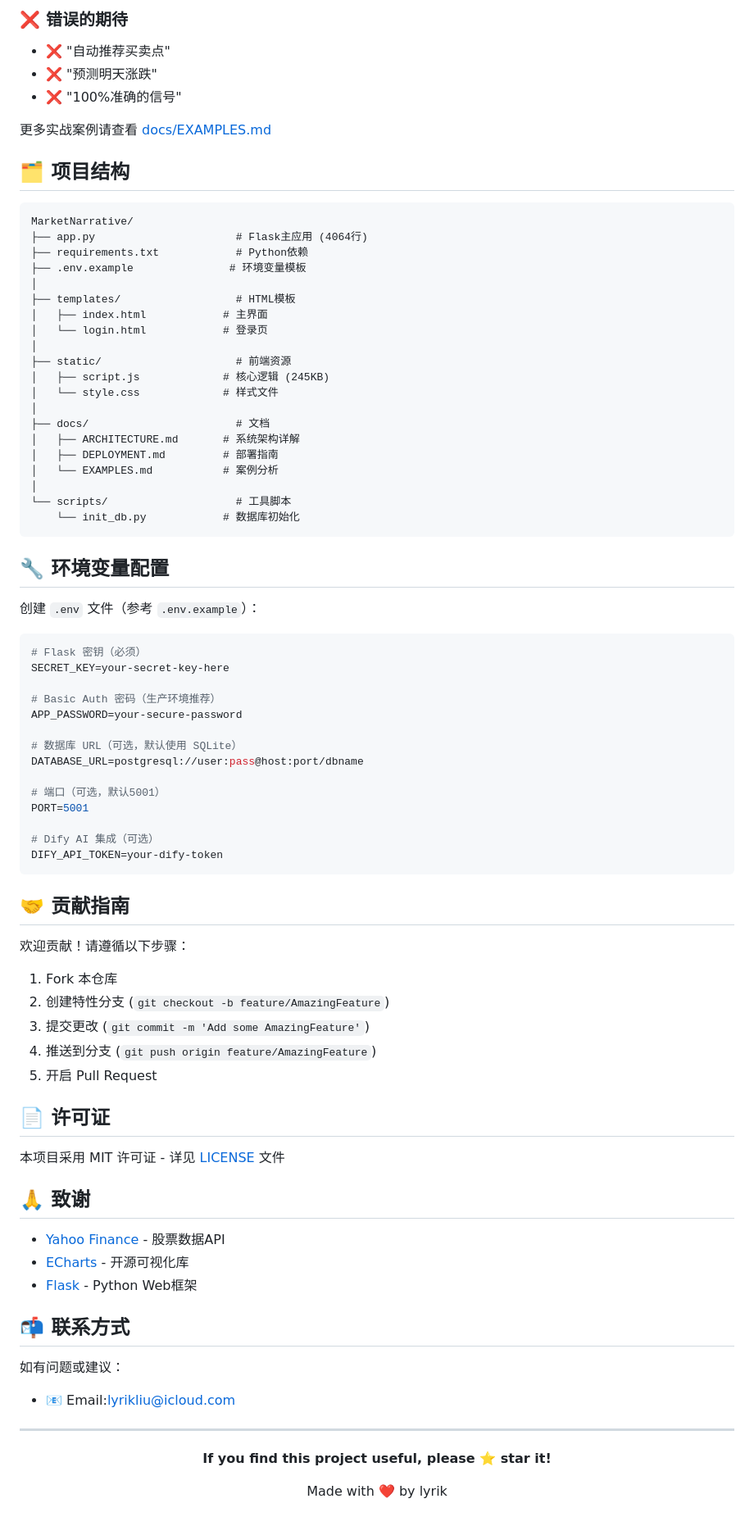
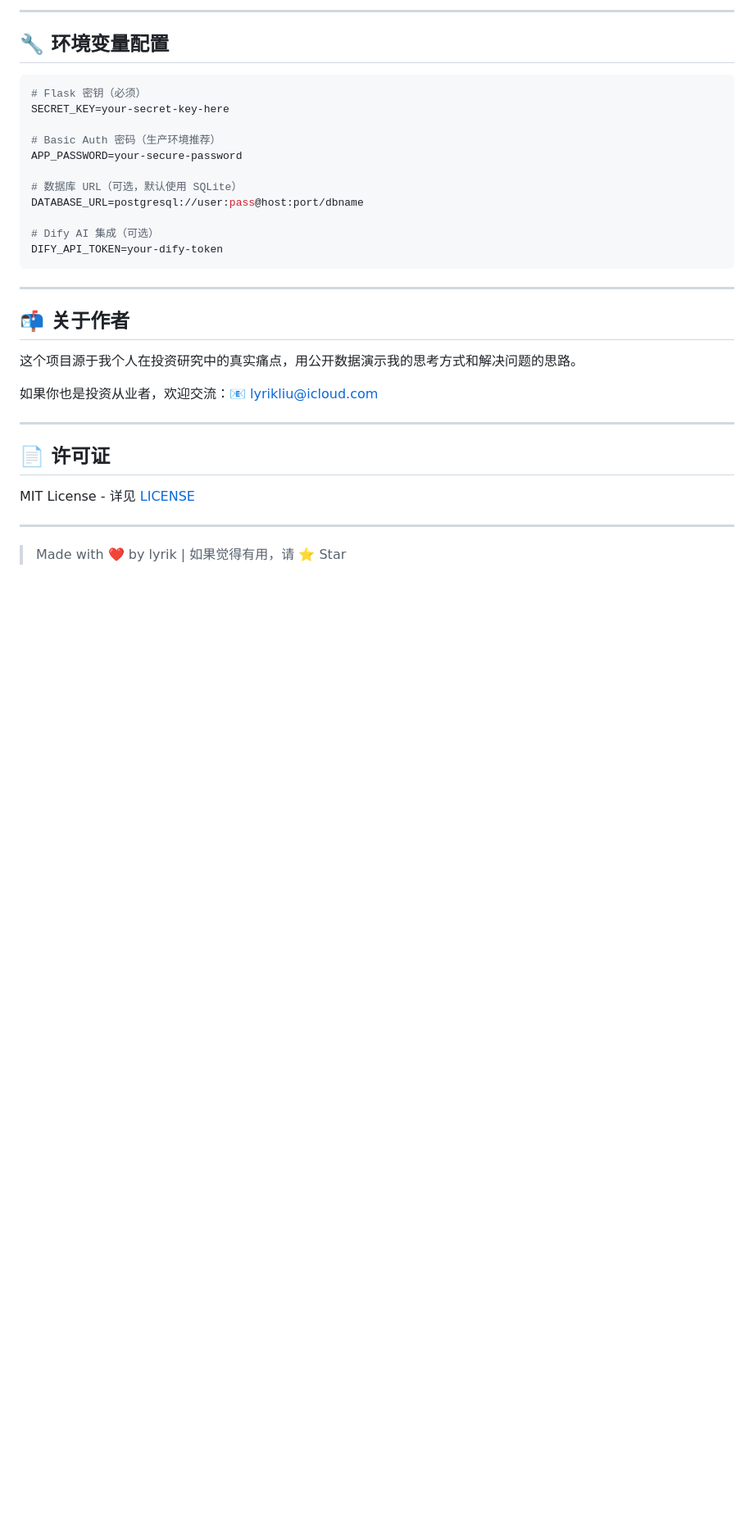
Before and after one commit to MILKMILKKING/MarketNarrative, a Markdown page: README.md, the part around one of its changes. Shown at 82% size. Drawn GitHub-style; blank space fills up the shorter version.

````diff
--- a/README.md
+++ b/README.md
@@ -175,41 +174,8 @@ open http://localhost:5001
-### ❌ 错误的期待
-
-- ❌ "自动推荐买卖点"
-- ❌ "预测明天涨跌"
-- ❌ "100%准确的信号"
-
-更多实战案例请查看 [docs/EXAMPLES.md](docs/EXAMPLES.md)
-
-## 🗂️ 项目结构
-
-```
-MarketNarrative/
-├── app.py                      # Flask主应用 (4064行)
-├── requirements.txt            # Python依赖
-├── .env.example               # 环境变量模板
-│
-├── templates/                  # HTML模板
-│   ├── index.html            # 主界面
-│   └── login.html            # 登录页
-│
-├── static/                     # 前端资源
-│   ├── script.js             # 核心逻辑 (245KB)
-│   └── style.css             # 样式文件
-│
-├── docs/                       # 文档
-│   ├── ARCHITECTURE.md       # 系统架构详解
-│   ├── DEPLOYMENT.md         # 部署指南
-│   └── EXAMPLES.md           # 案例分析
-│
-└── scripts/                    # 工具脚本
-    └── init_db.py            # 数据库初始化
-```
+---
 
 ## 🔧 环境变量配置
 
-创建 `.env` 文件（参考 `.env.example`）：
-
-```bash
+```env
 # Flask 密钥（必须）
 SECRET_KEY=your-secret-key-here
 
@@ -219,45 +185,24 @@ APP_PASSWORD=your-secure-password
 # 数据库 URL（可选，默认使用 SQLite）
 DATABASE_URL=postgresql://user:pass@host:port/dbname
 
-# 端口（可选，默认5001）
-PORT=5001
-
 # Dify AI 集成（可选）
 DIFY_API_TOKEN=your-dify-token
 ```
 
-## 🤝 贡献指南
+---
 
-欢迎贡献！请遵循以下步骤：
+## 📬 关于作者
 
-1. Fork 本仓库
-2. 创建特性分支 (`git checkout -b feature/AmazingFeature`)
-3. 提交更改 (`git commit -m 'Add some AmazingFeature'`)
-4. 推送到分支 (`git push origin feature/AmazingFeature`)
-5. 开启 Pull Request
+这个项目源于我个人在投资研究中的真实痛点，用公开数据演示我的思考方式和解决问题的思路。
+
+如果你也是投资从业者，欢迎交流：📧 lyrikliu@icloud.com
+
+---
 
 ## 📄 许可证
 
-本项目采用 MIT 许可证 - 详见 [LICENSE](LICENSE) 文件
-
-## 🙏 致谢
-
-- [Yahoo Finance](https://finance.yahoo.com/) - 股票数据API
-- [ECharts](https://echarts.apache.org/) - 开源可视化库
-- [Flask](https://flask.palletsprojects.com/) - Python Web框架
-
-## 📬 联系方式
-
-如有问题或建议：
-- 📧 Email:lyrikliu@icloud.com
-
+MIT License - 详见 [LICENSE](LICENSE)
 
 ---
 
-<div align="center">
-
-**If you find this project useful, please ⭐ star it!**
-
-Made with ❤️ by lyrik
-
-</div>
+> Made with ❤️ by lyrik | 如果觉得有用，请 ⭐ Star
````
Also changed, not shown: other parts of README.md (+121 -122 lines).
